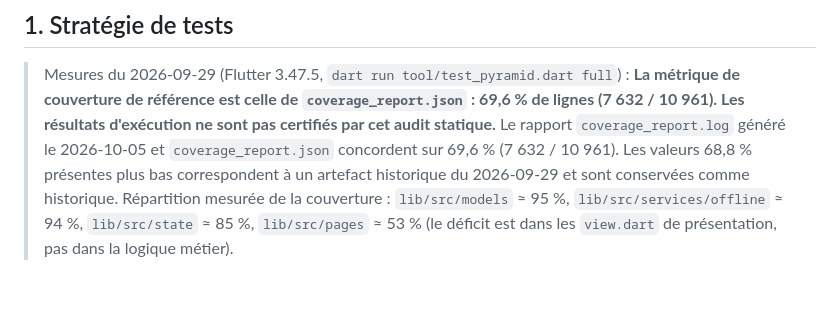
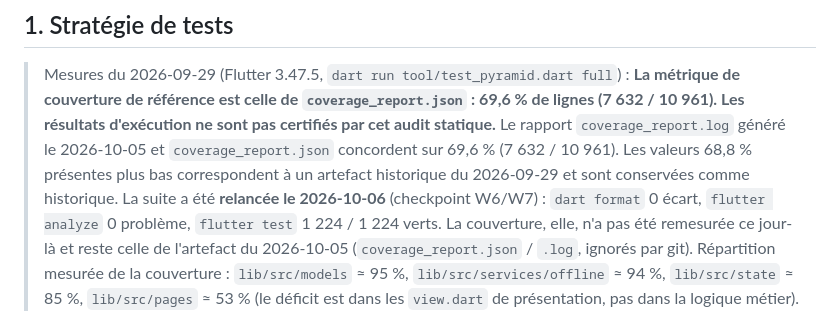
Before and after one commit to thyb-zytek/budgly, a Markdown page: docs/QUALITY.md, the part around the change. GitHub-like rendering; blank space fills up the shorter version.

```diff
--- a/docs/QUALITY.md
+++ b/docs/QUALITY.md
@@ -24,6 +24,9 @@ couverture de tests :
 > Mesures du 2026-09-29 (Flutter 3.47.5, `dart run tool/test_pyramid.dart full`) :
 > **La métrique de couverture de référence est celle de `coverage_report.json` : 69,6 % de lignes (7 632 / 10 961). Les résultats d'exécution ne sont pas certifiés par cet audit statique.**
 > Le rapport `coverage_report.log` généré le 2026-10-05 et `coverage_report.json` concordent sur 69,6 % (7 632 / 10 961). Les valeurs 68,8 % présentes plus bas correspondent à un artefact historique du 2026-09-29 et sont conservées comme historique.
+> La suite a été **relancée le 2026-10-06** (checkpoint W6/W7) : `dart format` 0 écart, `flutter analyze` 0 problème,
+> `flutter test` 1 224 / 1 224 verts. La couverture, elle, n'a pas été remesurée ce jour-là et reste celle de
+> l'artefact du 2026-10-05 (`coverage_report.json` / `.log`, ignorés par git).
 > Répartition mesurée de la couverture : `lib/src/models` ≈ 95 %, `lib/src/services/offline` ≈ 94 %,
 > `lib/src/state` ≈ 85 %, `lib/src/pages` ≈ 53 % (le déficit est dans les `view.dart` de présentation,
 > pas dans la logique métier).
```
Also changed, not shown: docs/AUDIT_PLAN.md (+2 -0 lines), docs/STATUS.md (+11 -4 lines).
